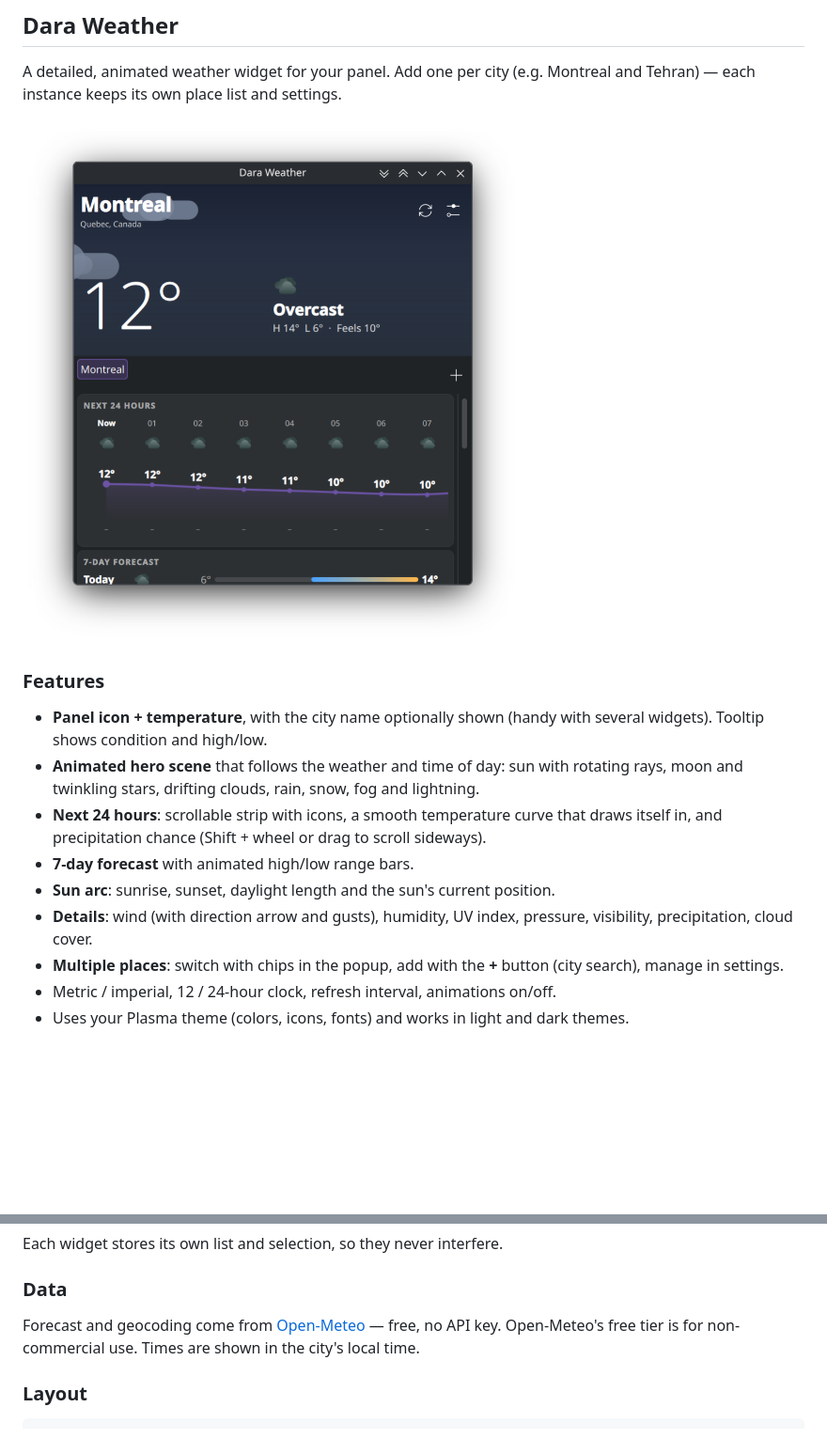
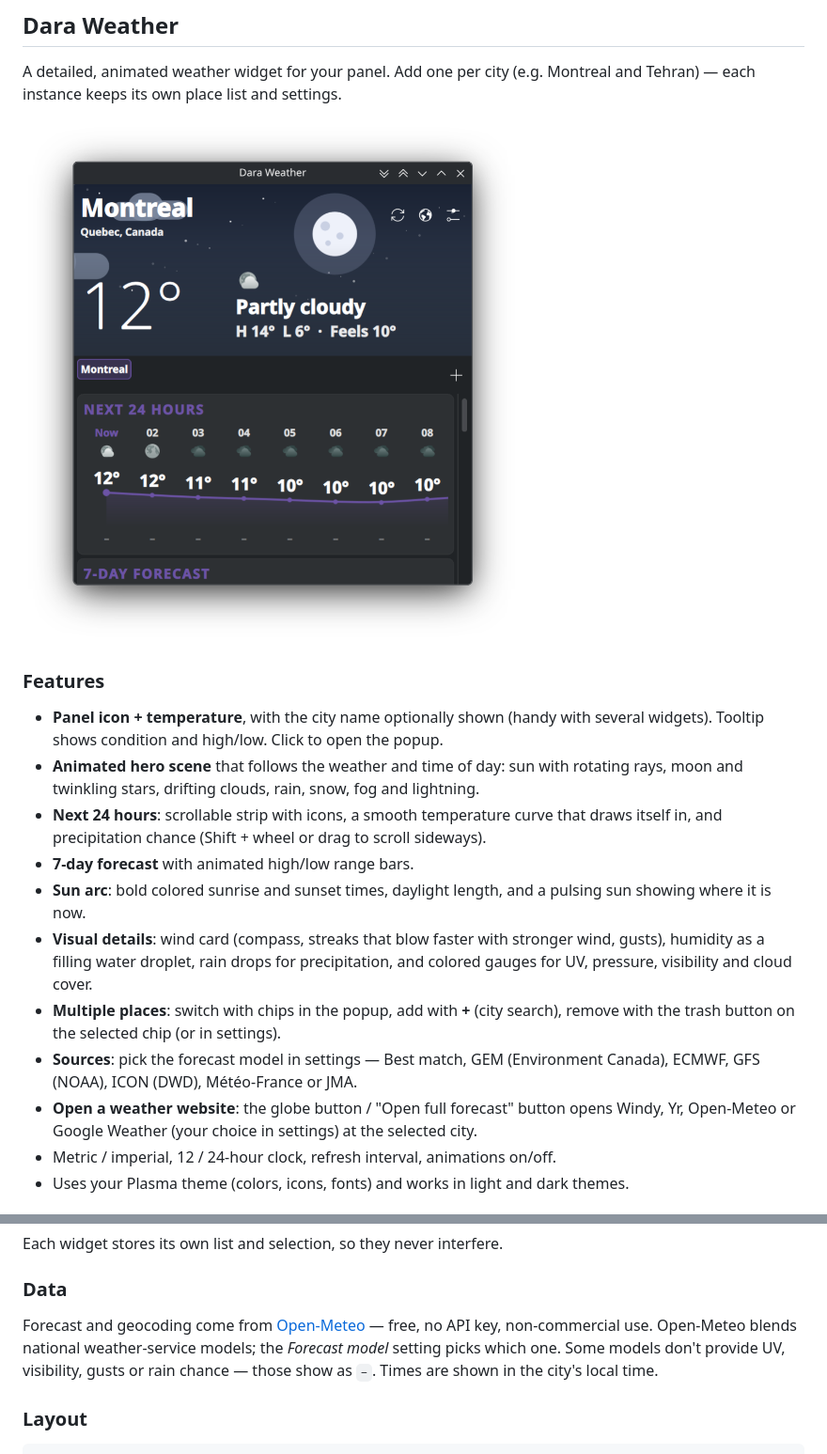
Before and after one commit to DaraSamii/DaraPlasmoids, a Markdown page: README.md, 2 parts joined by grey strips. Shown at 94% size. GitHub-like rendering; pictures changed too: docs/screenshot.png; blank space fills up the shorter version.

Commit message:
Visual details (wind, humidity droplet, gauges), sources, website links, remove place button
Co-Authored-By: Claude Sonnet 5.5 <noreply@anthropic.com>

```diff
--- a/README.md
+++ b/README.md
@@ -10,13 +10,15 @@ A detailed, animated weather widget for your panel. Add one per city (e.g. Montr
 
 ### Features
 
-- **Panel icon + temperature**, with the city name optionally shown (handy with several widgets). Tooltip shows condition and high/low.
+- **Panel icon + temperature**, with the city name optionally shown (handy with several widgets). Tooltip shows condition and high/low. Click to open the popup.
 - **Animated hero scene** that follows the weather and time of day: sun with rotating rays, moon and twinkling stars, drifting clouds, rain, snow, fog and lightning.
 - **Next 24 hours**: scrollable strip with icons, a smooth temperature curve that draws itself in, and precipitation chance (Shift + wheel or drag to scroll sideways).
 - **7-day forecast** with animated high/low range bars.
-- **Sun arc**: sunrise, sunset, daylight length and the sun's current position.
-- **Details**: wind (with direction arrow and gusts), humidity, UV index, pressure, visibility, precipitation, cloud cover.
-- **Multiple places**: switch with chips in the popup, add with the **+** button (city search), manage in settings.
+- **Sun arc**: bold colored sunrise and sunset times, daylight length, and a pulsing sun showing where it is now.
+- **Visual details**: wind card (compass, streaks that blow faster with stronger wind, gusts), humidity as a filling water droplet, rain drops for precipitation, and colored gauges for UV, pressure, visibility and cloud cover.
+- **Multiple places**: switch with chips in the popup, add with **+** (city search), remove with the trash button on the selected chip (or in settings).
+- **Sources**: pick the forecast model in settings — Best match, GEM (Environment Canada), ECMWF, GFS (NOAA), ICON (DWD), Météo-France or JMA.
+- **Open a weather website**: the globe button / "Open full forecast" button opens Windy, Yr, Open-Meteo or Google Weather (your choice in settings) at the selected city.
 - Metric / imperial, 12 / 24-hour clock, refresh interval, animations on/off.
 - Uses your Plasma theme (colors, icons, fonts) and works in light and dark themes.
 
@@ -46,7 +48,7 @@ Each widget stores its own list and selection, so they never interfere.
 
 ### Data
 
-Forecast and geocoding come from [Open-Meteo](https://open-meteo.com) — free, no API key. Open-Meteo's free tier is for non-commercial use. Times are shown in the city's local time.
+Forecast and geocoding come from [Open-Meteo](https://open-meteo.com) — free, no API key, non-commercial use. Open-Meteo blends national weather-service models; the *Forecast model* setting picks which one. Some models don't provide UV, visibility, gusts or rain chance — those show as `–`. Times are shown in the city's local time.
 
 ### Layout
 
```
Also changed, not shown: 14 other files.
